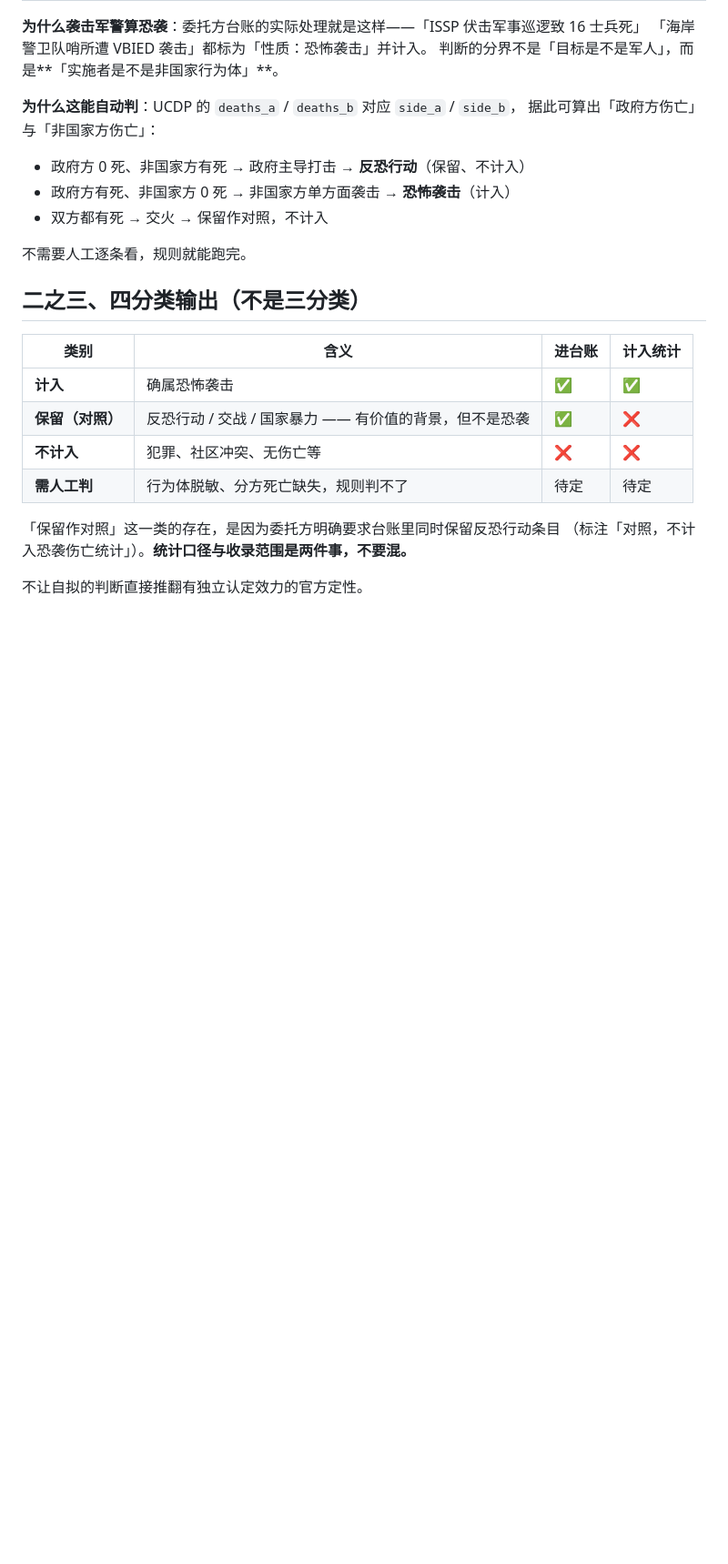
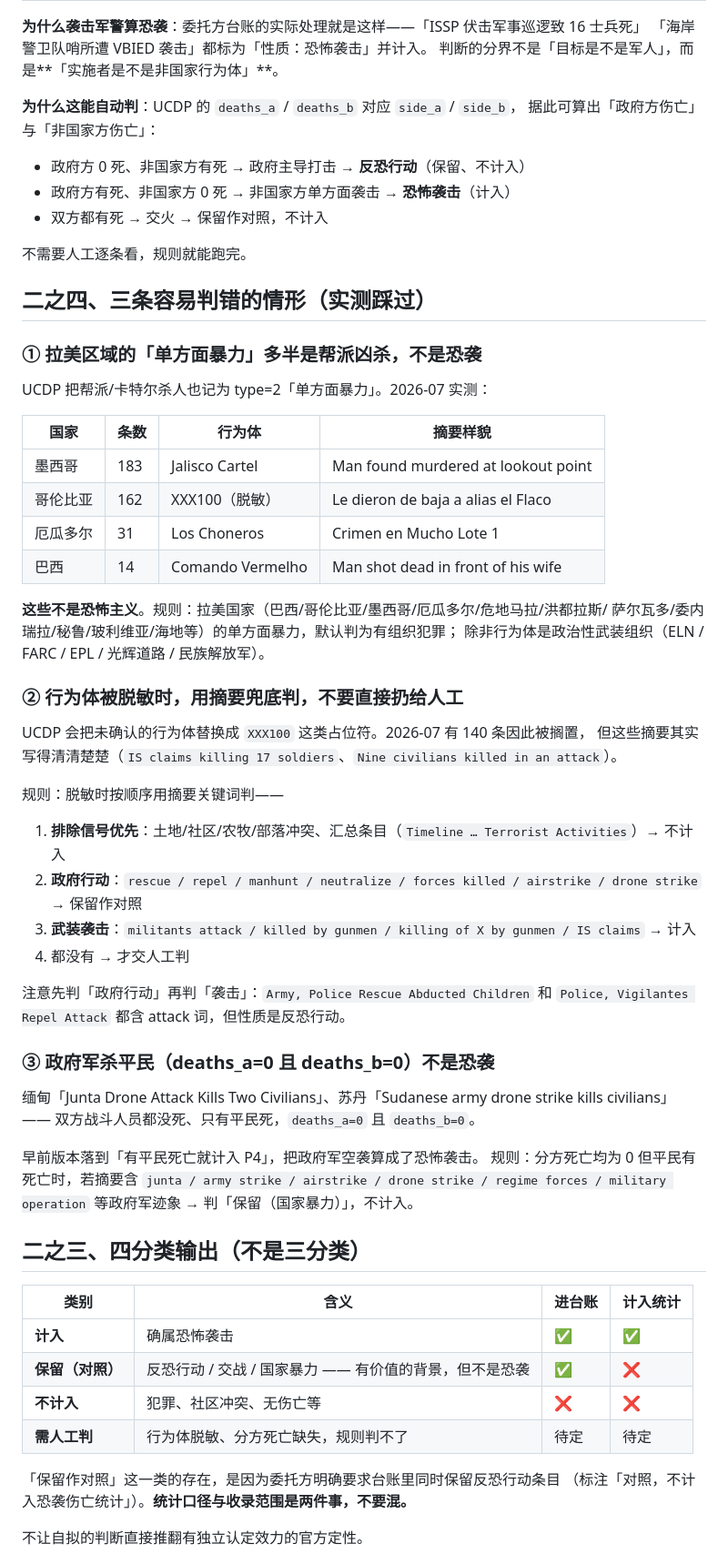
Before and after one commit to xingruiyang123/event-ledger-pipeline, a Markdown page: reference/00-口径先立.md, the part around the change. Shown at 91% size. Drawn GitHub-style; blank space fills up the shorter version.

```diff
--- a/reference/00-口径先立.md
+++ b/reference/00-口径先立.md
@@ -56,6 +56,49 @@
 - 双方都有死 → 交火 → 保留作对照，不计入
 
 不需要人工逐条看，规则就能跑完。
+
+
+## 二之四、三条容易判错的情形（实测踩过）
+
+### ① 拉美区域的「单方面暴力」多半是帮派凶杀，不是恐袭
+
+UCDP 把帮派/卡特尔杀人也记为 type=2「单方面暴力」。2026-07 实测：
+
+| 国家 | 条数 | 行为体 | 摘要样貌 |
+|---|---|---|---|
+| 墨西哥 | 183 | Jalisco Cartel | Man found murdered at lookout point |
+| 哥伦比亚 | 162 | XXX100（脱敏） | Le dieron de baja a alias el Flaco |
+| 厄瓜多尔 | 31 | Los Choneros | Crimen en Mucho Lote 1 |
+| 巴西 | 14 | Comando Vermelho | Man shot dead in front of his wife |
+
+**这些不是恐怖主义**。规则：拉美国家（巴西/哥伦比亚/墨西哥/厄瓜多尔/危地马拉/洪都拉斯/
+萨尔瓦多/委内瑞拉/秘鲁/玻利维亚/海地等）的单方面暴力，默认判为有组织犯罪；
+除非行为体是政治性武装组织（ELN / FARC / EPL / 光辉道路 / 民族解放军）。
+
+### ② 行为体被脱敏时，用摘要兜底判，不要直接扔给人工
+
+UCDP 会把未确认的行为体替换成 `XXX100` 这类占位符。2026-07 有 140 条因此被搁置，
+但这些摘要其实写得清清楚楚（`IS claims killing 17 soldiers`、`Nine civilians killed in an attack`）。
+
+规则：脱敏时按顺序用摘要关键词判——
+
+1. **排除信号优先**：土地/社区/农牧/部落冲突、汇总条目（`Timeline … Terrorist Activities`）→ 不计入
+2. **政府行动**：`rescue / repel / manhunt / neutralize / forces killed / airstrike / drone strike` → 保留作对照
+3. **武装袭击**：`militants attack / killed by gunmen / killing of X by gunmen / IS claims` → 计入
+4. 都没有 → 才交人工判
+
+注意先判「政府行动」再判「袭击」：`Army, Police Rescue Abducted Children` 和
+`Police, Vigilantes Repel Attack` 都含 attack 词，但性质是反恐行动。
+
+### ③ 政府军杀平民（deaths_a=0 且 deaths_b=0）不是恐袭
+
+缅甸「Junta Drone Attack Kills Two Civilians」、苏丹「Sudanese army drone strike kills civilians」
+—— 双方战斗人员都没死、只有平民死，`deaths_a=0` 且 `deaths_b=0`。
+
+早前版本落到「有平民死亡就计入 P4」，把政府军空袭算成了恐怖袭击。
+规则：分方死亡均为 0 但平民有死亡时，若摘要含 `junta / army strike / airstrike / drone strike /
+regime forces / military operation` 等政府军迹象 → 判「保留（国家暴力）」，不计入。
+
 
 ## 二之三、四分类输出（不是三分类）
 
```
